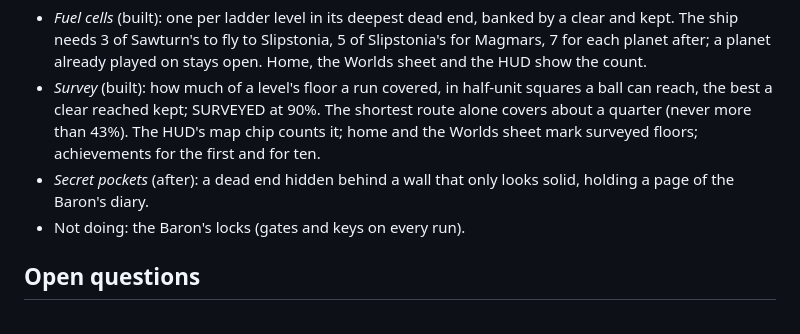
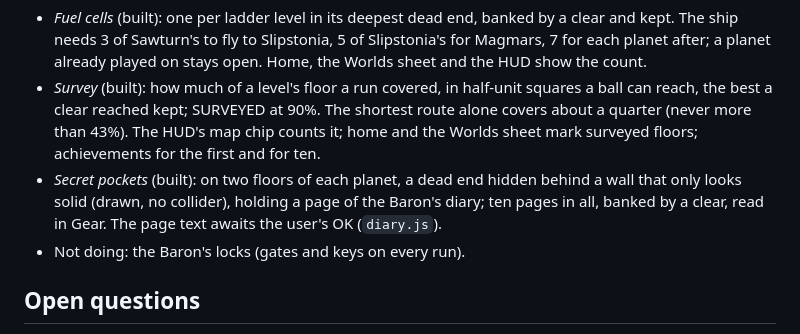
Before and after one commit to Ozmodius/MarbleRush, a Markdown page: docs/PLAN.md, the part around the change. GitHub-like rendering.

```diff
--- a/docs/PLAN.md
+++ b/docs/PLAN.md
@@ -330,8 +330,10 @@ The user's call: exploring should be required and rewarding.
   The shortest route alone covers about a quarter (never more than 43%).
   The HUD's map chip counts it; home and the Worlds sheet mark surveyed
   floors; achievements for the first and for ten.
-- *Secret pockets* (after): a dead end hidden behind a wall that only looks
-  solid, holding a page of the Baron's diary.
+- *Secret pockets* (built): on two floors of each planet, a dead end hidden
+  behind a wall that only looks solid (drawn, no collider), holding a page
+  of the Baron's diary; ten pages in all, banked by a clear, read in Gear.
+  The page text awaits the user's OK (`diary.js`).
 - Not doing: the Baron's locks (gates and keys on every run).
 
 ## Open questions
```
Also changed, not shown: CLAUDE.md (+13 -0 lines).
